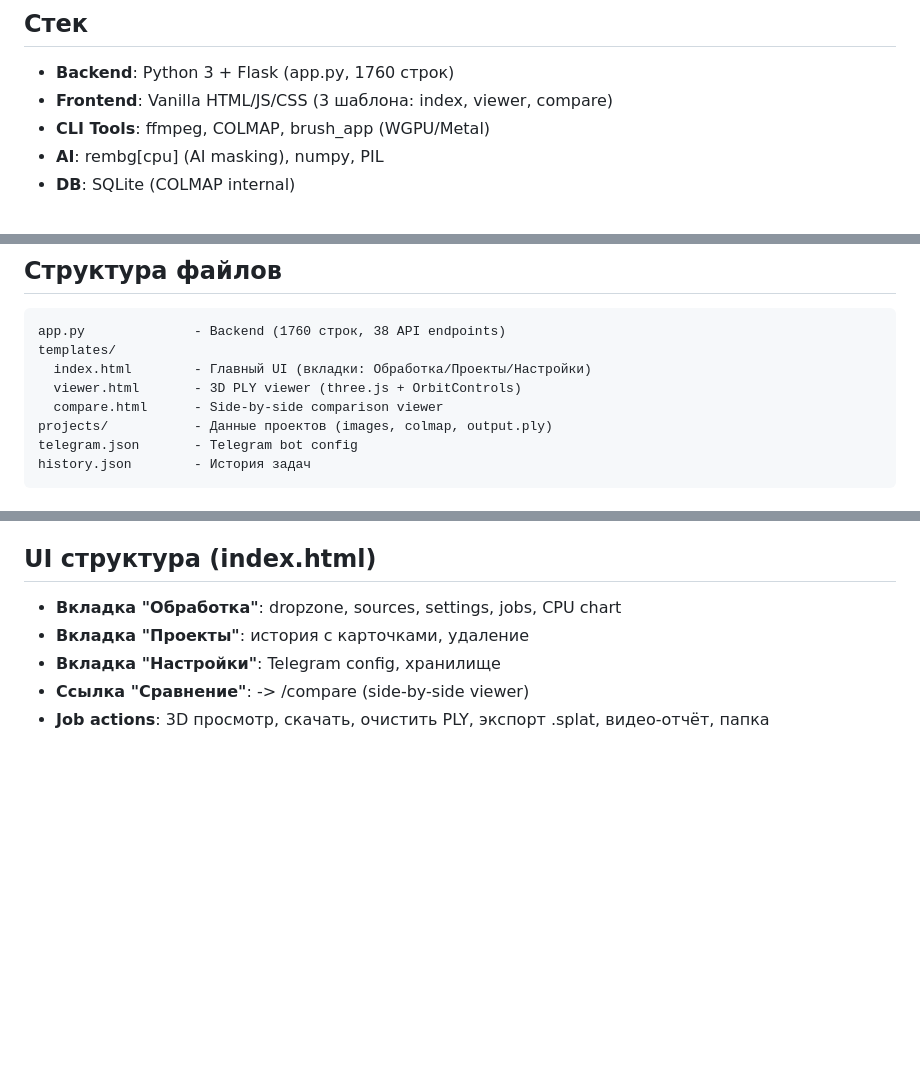
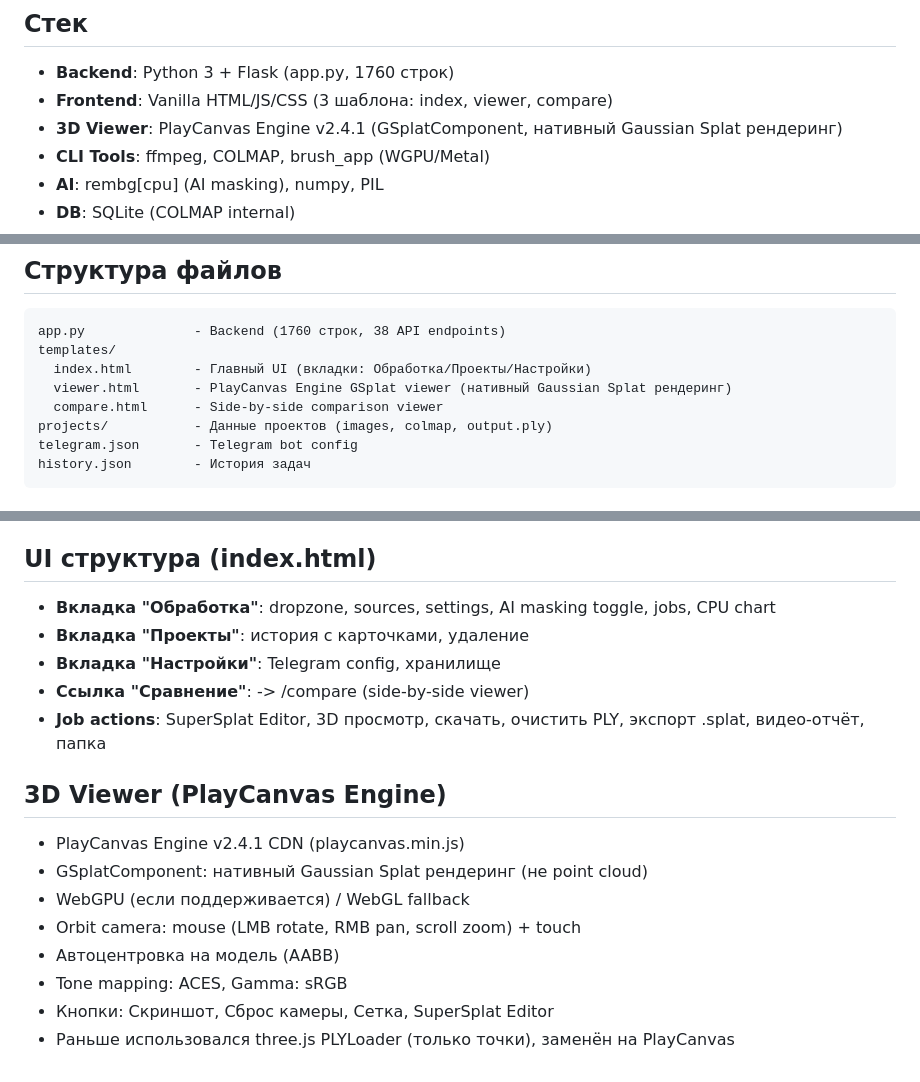
Before and after one commit to kotizsochi/SplatMaker, a Markdown page: CLAUDE.md, 3 parts joined by grey strips. Rendered like a GitHub page; blank space fills up the shorter version.

Commit message:
Update CLAUDE.md: PlayCanvas Engine viewer docs

```diff
--- a/CLAUDE.md
+++ b/CLAUDE.md
@@ -10,6 +10,7 @@ https://github.com/kotizsochi/SplatMaker
 ## Стек
 - **Backend**: Python 3 + Flask (app.py, 1760 строк)
 - **Frontend**: Vanilla HTML/JS/CSS (3 шаблона: index, viewer, compare)
+- **3D Viewer**: PlayCanvas Engine v2.4.1 (GSplatComponent, нативный Gaussian Splat рендеринг)
 - **CLI Tools**: ffmpeg, COLMAP, brush_app (WGPU/Metal)
 - **AI**: rembg[cpu] (AI masking), numpy, PIL
 - **DB**: SQLite (COLMAP internal)
@@ -27,7 +28,7 @@ python3 app.py
 app.py              - Backend (1760 строк, 38 API endpoints)
 templates/
   index.html        - Главный UI (вкладки: Обработка/Проекты/Настройки)
-  viewer.html       - 3D PLY viewer (three.js + OrbitControls)
+  viewer.html       - PlayCanvas Engine GSplat viewer (нативный Gaussian Splat рендеринг)
   compare.html      - Side-by-side comparison viewer
 projects/           - Данные проектов (images, colmap, output.ply)
 telegram.json       - Telegram bot config
@@ -137,8 +138,18 @@ history.json        - История задач
 flask, numpy, Pillow, psutil, rembg[cpu], matplotlib, scipy
 
 ## UI структура (index.html)
-- **Вкладка "Обработка"**: dropzone, sources, settings, jobs, CPU chart
+- **Вкладка "Обработка"**: dropzone, sources, settings, AI masking toggle, jobs, CPU chart
 - **Вкладка "Проекты"**: история с карточками, удаление
 - **Вкладка "Настройки"**: Telegram config, хранилище
 - **Ссылка "Сравнение"**: -> /compare (side-by-side viewer)
-- **Job actions**: 3D просмотр, скачать, очистить PLY, экспорт .splat, видео-отчёт, папка
+- **Job actions**: SuperSplat Editor, 3D просмотр, скачать, очистить PLY, экспорт .splat, видео-отчёт, папка
+
+## 3D Viewer (PlayCanvas Engine)
+- PlayCanvas Engine v2.4.1 CDN (playcanvas.min.js)
+- GSplatComponent: нативный Gaussian Splat рендеринг (не point cloud)
+- WebGPU (если поддерживается) / WebGL fallback
+- Orbit camera: mouse (LMB rotate, RMB pan, scroll zoom) + touch
+- Автоцентровка на модель (AABB)
+- Tone mapping: ACES, Gamma: sRGB
+- Кнопки: Скриншот, Сброс камеры, Сетка, SuperSplat Editor
+- Раньше использовался three.js PLYLoader (только точки), заменён на PlayCanvas
```
